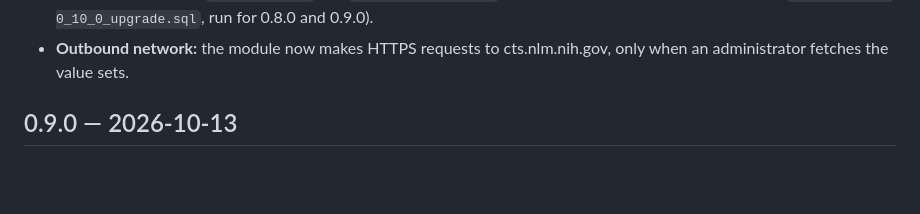
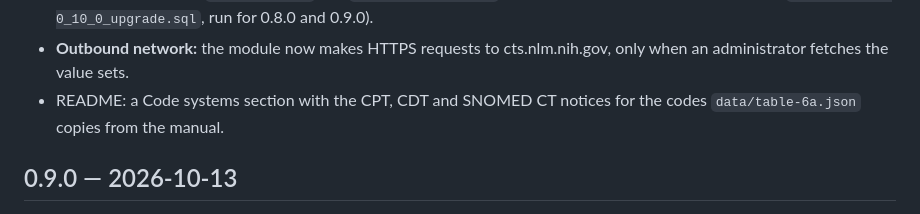
Before and after one commit to anun333/oe-module-uds-report, a Markdown page: CHANGELOG.md, the part around the change. Rendered like a GitHub page; blank space fills up the shorter version.

```diff
--- a/CHANGELOG.md
+++ b/CHANGELOG.md
@@ -15,6 +15,7 @@
 - **Report and CSV:** both say how many value sets are fetched, and when.
 - **Upgrade:** new tables `uds_value_set` and `uds_value_set_code`, created by Module Manager's Upgrade (`sql/0_9_0-to-0_10_0_upgrade.sql`, run for 0.8.0 and 0.9.0).
 - **Outbound network:** the module now makes HTTPS requests to cts.nlm.nih.gov, only when an administrator fetches the value sets.
+- README: a Code systems section with the CPT, CDT and SNOMED CT notices for the codes `data/table-6a.json` copies from the manual.
 
 ## 0.9.0 — 2026-10-13
 
```
Also changed, not shown: README.md (+11 -0 lines).
